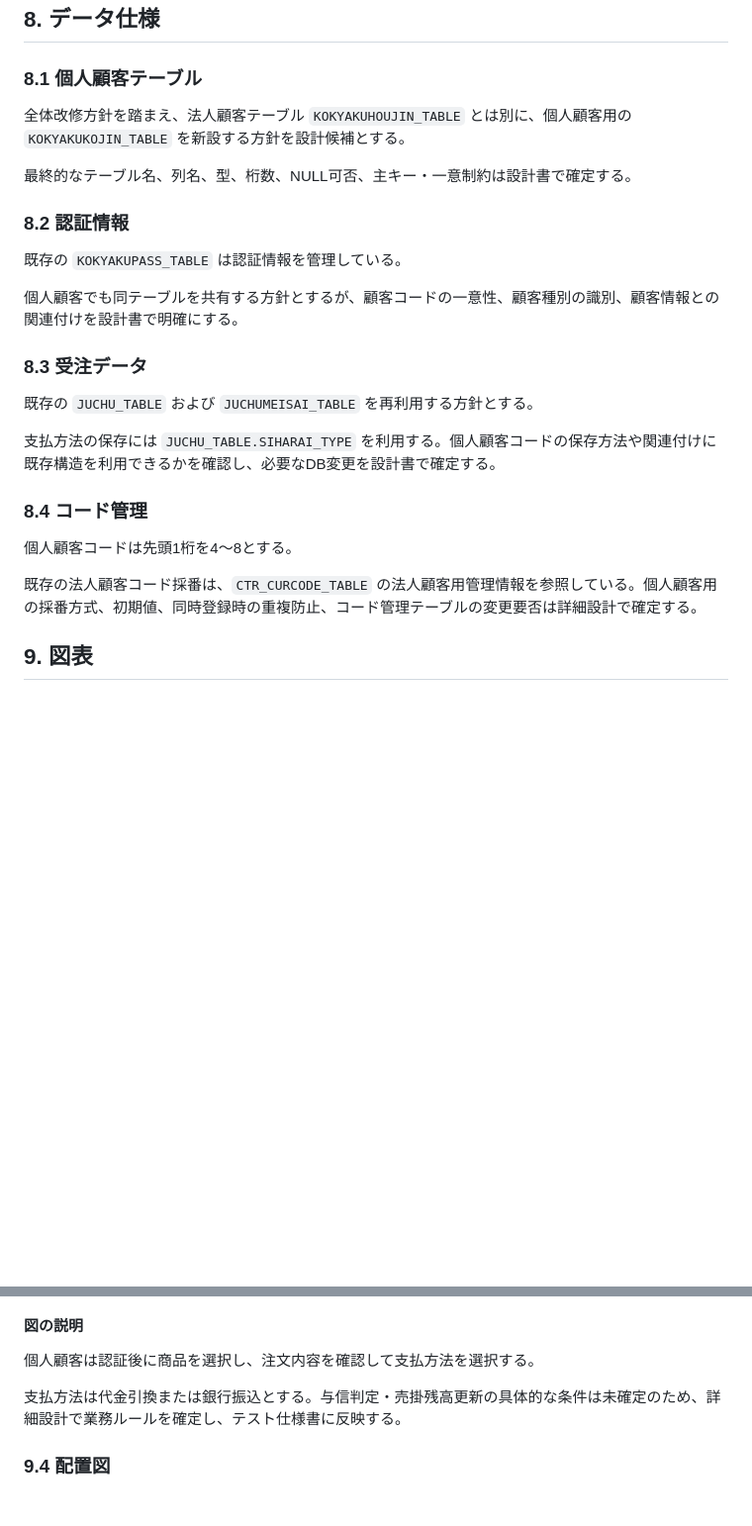
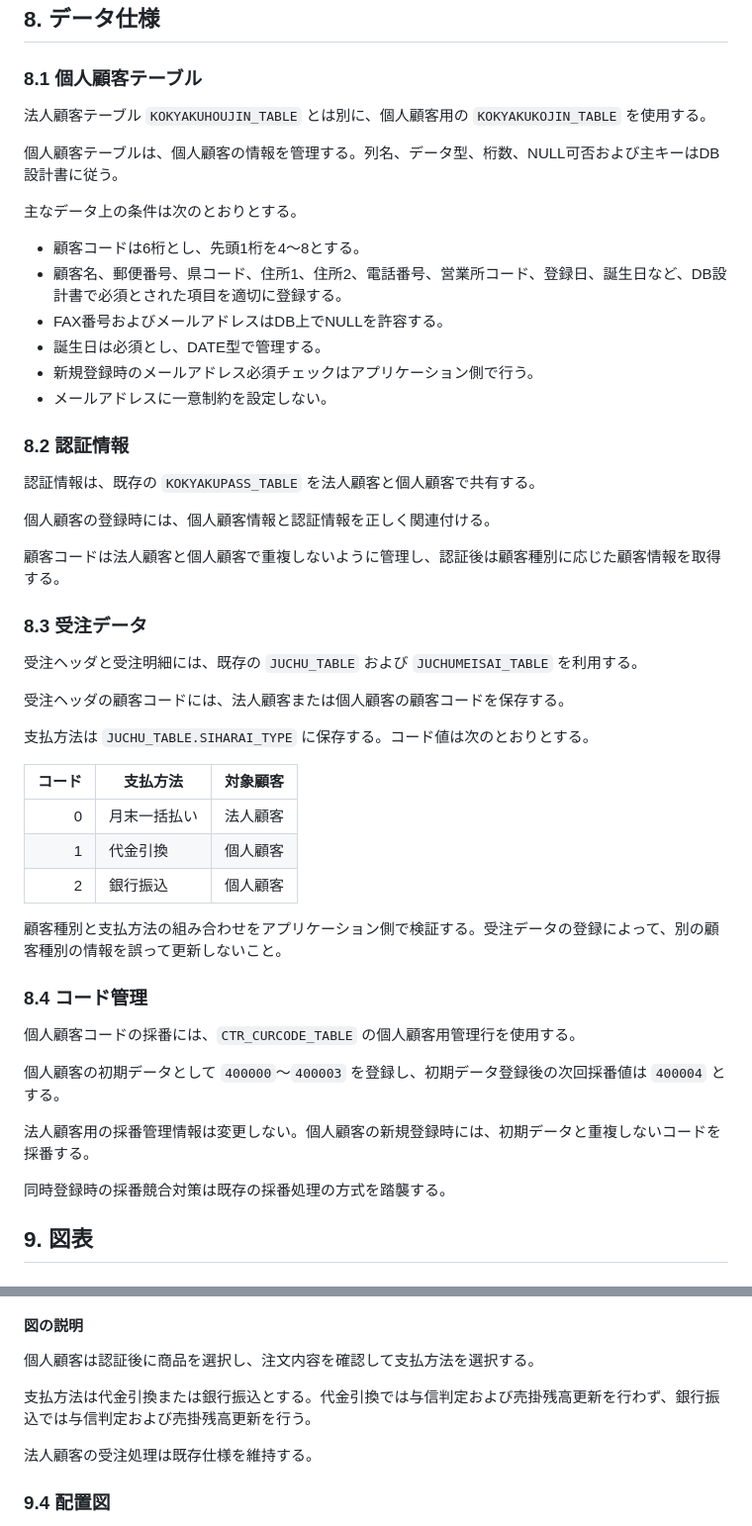
Before and after one commit to h-yokota1215/web-version_up, a Markdown page: ver.3/仕様書/仕様書.md, 2 parts joined by grey strips. Shown at 99% size. GitHub-like rendering; blank space fills up the shorter version.

```diff
--- a/ver.3/仕様書/仕様書.md
+++ b/ver.3/仕様書/仕様書.md
@@ -286,27 +315,52 @@ DBの列名、型、桁数、必須条件、入力チェックの詳細は設計
 
 ### 8.1 個人顧客テーブル
 
-全体改修方針を踏まえ、法人顧客テーブル `KOKYAKUHOUJIN_TABLE` とは別に、個人顧客用の `KOKYAKUKOJIN_TABLE` を新設する方針を設計候補とする。
+法人顧客テーブル `KOKYAKUHOUJIN_TABLE` とは別に、個人顧客用の `KOKYAKUKOJIN_TABLE` を使用する。
 
-最終的なテーブル名、列名、型、桁数、NULL可否、主キー・一意制約は設計書で確定する。
+個人顧客テーブルは、個人顧客の情報を管理する。列名、データ型、桁数、NULL可否および主キーはDB設計書に従う。
+
+主なデータ上の条件は次のとおりとする。
+
+- 顧客コードは6桁とし、先頭1桁を4～8とする。
+- 顧客名、郵便番号、県コード、住所1、住所2、電話番号、営業所コード、登録日、誕生日など、DB設計書で必須とされた項目を適切に登録する。
+- FAX番号およびメールアドレスはDB上でNULLを許容する。
+- 誕生日は必須とし、DATE型で管理する。
+- 新規登録時のメールアドレス必須チェックはアプリケーション側で行う。
+- メールアドレスに一意制約を設定しない。
 
 ### 8.2 認証情報
 
-既存の `KOKYAKUPASS_TABLE` は認証情報を管理している。
+認証情報は、既存の `KOKYAKUPASS_TABLE` を法人顧客と個人顧客で共有する。
 
-個人顧客でも同テーブルを共有する方針とするが、顧客コードの一意性、顧客種別の識別、顧客情報との関連付けを設計書で明確にする。
+個人顧客の登録時には、個人顧客情報と認証情報を正しく関連付ける。
+
+顧客コードは法人顧客と個人顧客で重複しないように管理し、認証後は顧客種別に応じた顧客情報を取得する。
 
 ### 8.3 受注データ
 
-既存の `JUCHU_TABLE` および `JUCHUMEISAI_TABLE` を再利用する方針とする。
+受注ヘッダと受注明細には、既存の `JUCHU_TABLE` および `JUCHUMEISAI_TABLE` を利用する。
 
-支払方法の保存には `JUCHU_TABLE.SIHARAI_TYPE` を利用する。個人顧客コードの保存方法や関連付けに既存構造を利用できるかを確認し、必要なDB変更を設計書で確定する。
+受注ヘッダの顧客コードには、法人顧客または個人顧客の顧客コードを保存する。
+
+支払方法は `JUCHU_TABLE.SIHARAI_TYPE` に保存する。コード値は次のとおりとする。
+
+| コード | 支払方法 | 対象顧客 |
+|---:|---|---|
+| 0 | 月末一括払い | 法人顧客 |
+| 1 | 代金引換 | 個人顧客 |
+| 2 | 銀行振込 | 個人顧客 |
+
+顧客種別と支払方法の組み合わせをアプリケーション側で検証する。受注データの登録によって、別の顧客種別の情報を誤って更新しないこと。
 
 ### 8.4 コード管理
 
-個人顧客コードは先頭1桁を4～8とする。
+個人顧客コードの採番には、`CTR_CURCODE_TABLE` の個人顧客用管理行を使用する。
 
-既存の法人顧客コード採番は、`CTR_CURCODE_TABLE` の法人顧客用管理情報を参照している。個人顧客用の採番方式、初期値、同時登録時の重複防止、コード管理テーブルの変更要否は詳細設計で確定する。
+個人顧客の初期データとして `400000`～`400003` を登録し、初期データ登録後の次回採番値は `400004` とする。
+
+法人顧客用の採番管理情報は変更しない。個人顧客の新規登録時には、初期データと重複しないコードを採番する。
+
+同時登録時の採番競合対策は既存の採番処理の方式を踏襲する。
 
 ## 9. 図表
 
@@ -431,7 +485,9 @@ flowchart TD
 
 個人顧客は認証後に商品を選択し、注文内容を確認して支払方法を選択する。
 
-支払方法は代金引換または銀行振込とする。与信判定・売掛残高更新の具体的な条件は未確定のため、詳細設計で業務ルールを確定し、テスト仕様書に反映する。
+支払方法は代金引換または銀行振込とする。代金引換では与信判定および売掛残高更新を行わず、銀行振込では与信判定および売掛残高更新を行う。
+
+法人顧客の受注処理は既存仕様を維持する。
 
 ### 9.4 配置図
 
```
Also changed, not shown: other parts of ver.3/仕様書/仕様書.md (+69 -40 lines).
